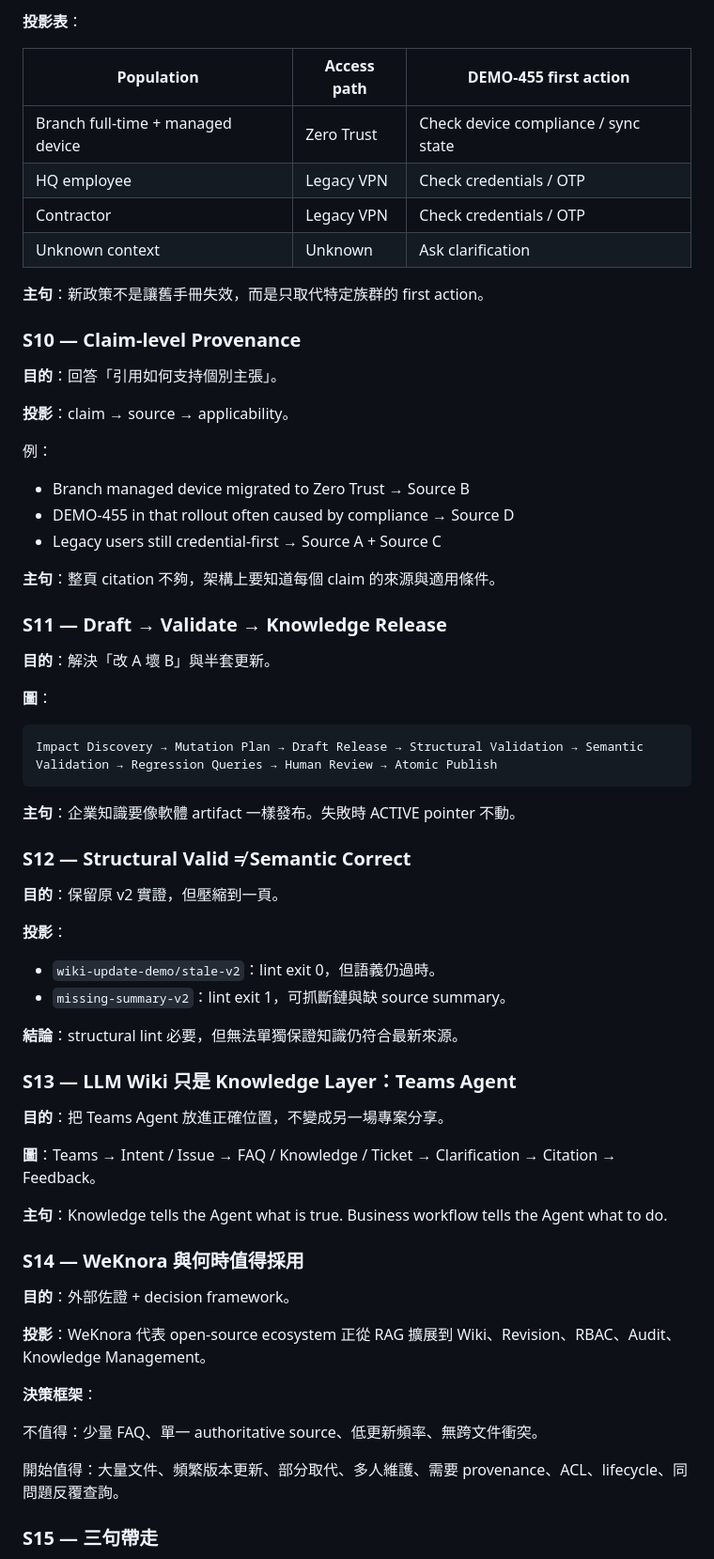
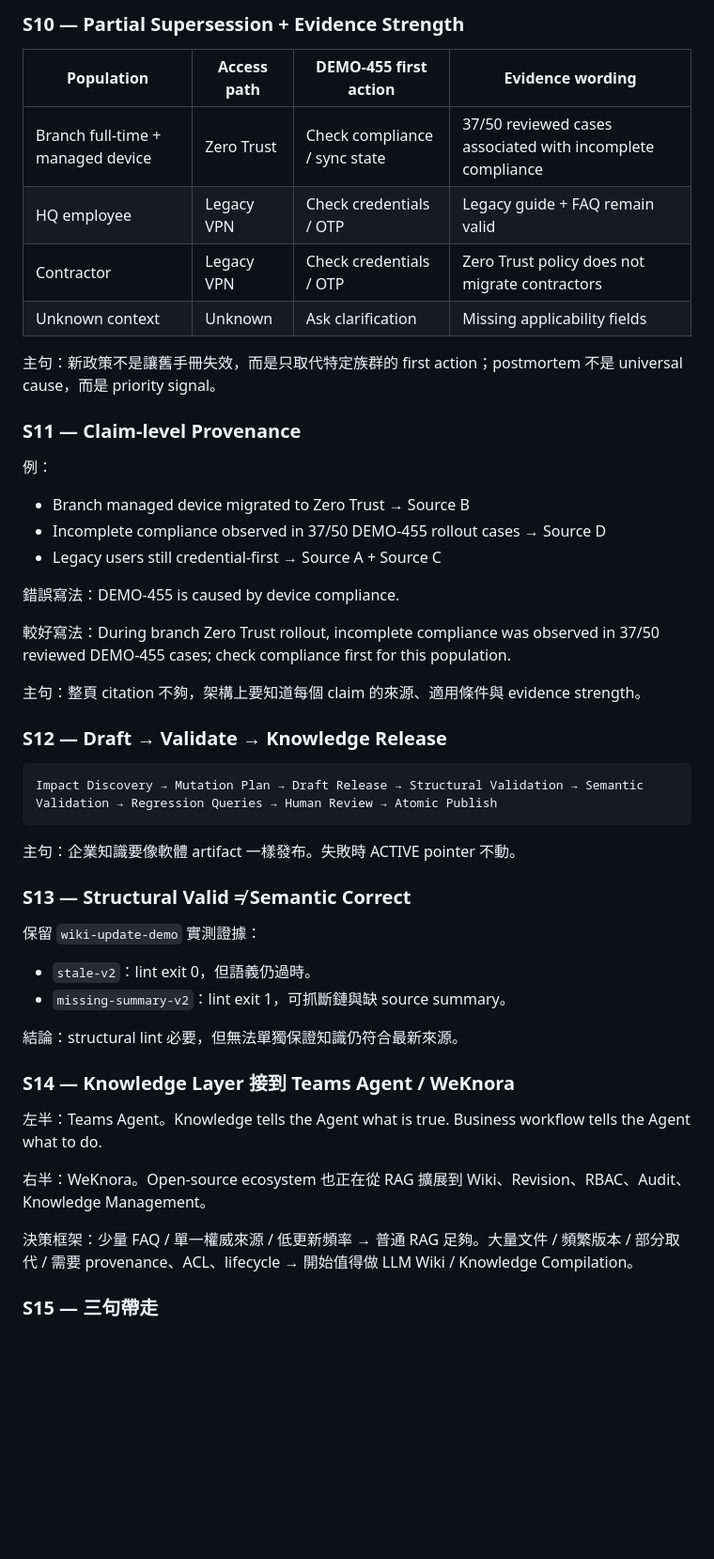
Before and after one commit to poirotw66/llm-wiki-architecture-talk, a Markdown page: PRESENTATION_SPEC.md, the part around one of its changes. Shown at 94% size. GitHub-like rendering; blank space fills up the shorter version.

````diff
--- a/PRESENTATION_SPEC.md
+++ b/PRESENTATION_SPEC.md
@@ -190,71 +187,53 @@ Retrieval / Agent
 
-**投影表**：
+### S10 — Partial Supersession + Evidence Strength
 
-| Population | Access path | DEMO-455 first action |
-|---|---|---|
-| Branch full-time + managed device | Zero Trust | Check device compliance / sync state |
-| HQ employee | Legacy VPN | Check credentials / OTP |
-| Contractor | Legacy VPN | Check credentials / OTP |
-| Unknown context | Unknown | Ask clarification |
+| Population | Access path | DEMO-455 first action | Evidence wording |
+|---|---|---|---|
+| Branch full-time + managed device | Zero Trust | Check compliance / sync state | 37/50 reviewed cases associated with incomplete compliance |
+| HQ employee | Legacy VPN | Check credentials / OTP | Legacy guide + FAQ remain valid |
+| Contractor | Legacy VPN | Check credentials / OTP | Zero Trust policy does not migrate contractors |
+| Unknown context | Unknown | Ask clarification | Missing applicability fields |
 
-**主句**：新政策不是讓舊手冊失效，而是只取代特定族群的 first action。
+主句：新政策不是讓舊手冊失效，而是只取代特定族群的 first action；postmortem 不是 universal cause，而是 priority signal。
 
-### S10 — Claim-level Provenance
-
-**目的**：回答「引用如何支持個別主張」。
-
-**投影**：claim → source → applicability。
+### S11 — Claim-level Provenance
 
 例：
 
 - Branch managed device migrated to Zero Trust → Source B
-- DEMO-455 in that rollout often caused by compliance → Source D
+- Incomplete compliance observed in 37/50 DEMO-455 rollout cases → Source D
 - Legacy users still credential-first → Source A + Source C
 
-**主句**：整頁 citation 不夠，架構上要知道每個 claim 的來源與適用條件。
+錯誤寫法：DEMO-455 is caused by device compliance.
 
-### S11 — Draft → Validate → Knowledge Release
+較好寫法：During branch Zero Trust rollout, incomplete compliance was observed in 37/50 reviewed DEMO-455 cases; check compliance first for this population.
 
-**目的**：解決「改 A 壞 B」與半套更新。
+主句：整頁 citation 不夠，架構上要知道每個 claim 的來源、適用條件與 evidence strength。
 
-**圖**：
+### S12 — Draft → Validate → Knowledge Release
 
 ```text
 Impact Discovery → Mutation Plan → Draft Release → Structural Validation → Semantic Validation → Regression Queries → Human Review → Atomic Publish
 ```
 
-**主句**：企業知識要像軟體 artifact 一樣發布。失敗時 ACTIVE pointer 不動。
+主句：企業知識要像軟體 artifact 一樣發布。失敗時 ACTIVE pointer 不動。
 
-### S12 — Structural Valid ≠ Semantic Correct
+### S13 — Structural Valid ≠ Semantic Correct
 
-**目的**：保留原 v2 實證，但壓縮到一頁。
+保留 `wiki-update-demo` 實測證據：
 
-**投影**：
-
-- `wiki-update-demo/stale-v2`：lint exit 0，但語義仍過時。
+- `stale-v2`：lint exit 0，但語義仍過時。
 - `missing-summary-v2`：lint exit 1，可抓斷鏈與缺 source summary。
 
-**結論**：structural lint 必要，但無法單獨保證知識仍符合最新來源。
+結論：structural lint 必要，但無法單獨保證知識仍符合最新來源。
 
-### S13 — LLM Wiki 只是 Knowledge Layer：Teams Agent
+### S14 — Knowledge Layer 接到 Teams Agent / WeKnora
 
-**目的**：把 Teams Agent 放進正確位置，不變成另一場專案分享。
+左半：Teams Agent。Knowledge tells the Agent what is true. Business workflow tells the Agent what to do.
 
-**圖**：Teams → Intent / Issue → FAQ / Knowledge / Ticket → Clarification → Citation → Feedback。
+右半：WeKnora。Open-source ecosystem 也正在從 RAG 擴展到 Wiki、Revision、RBAC、Audit、Knowledge Management。
 
-**主句**：Knowledge tells the Agent what is true. Business workflow tells the Agent what to do.
-
-### S14 — WeKnora 與何時值得採用
-
-**目的**：外部佐證 + decision framework。
-
-**投影**：WeKnora 代表 open-source ecosystem 正從 RAG 擴展到 Wiki、Revision、RBAC、Audit、Knowledge Management。
-
-**決策框架**：
-
-不值得：少量 FAQ、單一 authoritative source、低更新頻率、無跨文件衝突。
-
-開始值得：大量文件、頻繁版本更新、部分取代、多人維護、需要 provenance、ACL、lifecycle、同問題反覆查詢。
+決策框架：少量 FAQ / 單一權威來源 / 低更新頻率 → 普通 RAG 足夠。大量文件 / 頻繁版本 / 部分取代 / 需要 provenance、ACL、lifecycle → 開始值得做 LLM Wiki / Knowledge Compilation。
 
 ### S15 — 三句帶走
 
````
Also changed, not shown: other parts of PRESENTATION_SPEC.md (+73 -81 lines).
